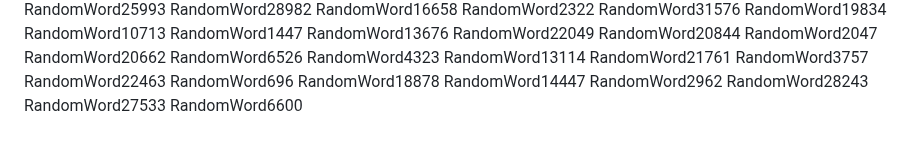
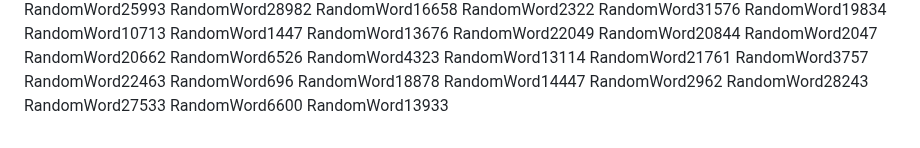
Before and after one commit to samuelkchris/flutter_feature_tour, a Markdown page: README.md, the part around the change. Drawn GitHub-style.

Commit message:
Auto-update README with random word 54

```diff
--- a/README.md
+++ b/README.md
@@ -393,3 +393,4 @@ RandomWord2962
 RandomWord28243
 RandomWord27533
 RandomWord6600
+RandomWord13933
```
